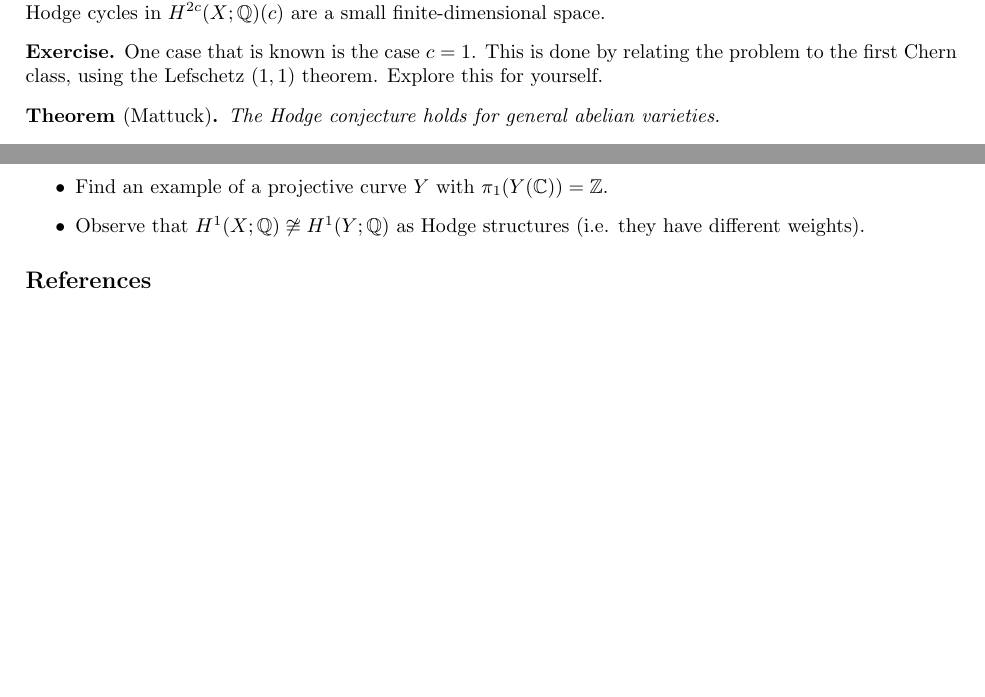
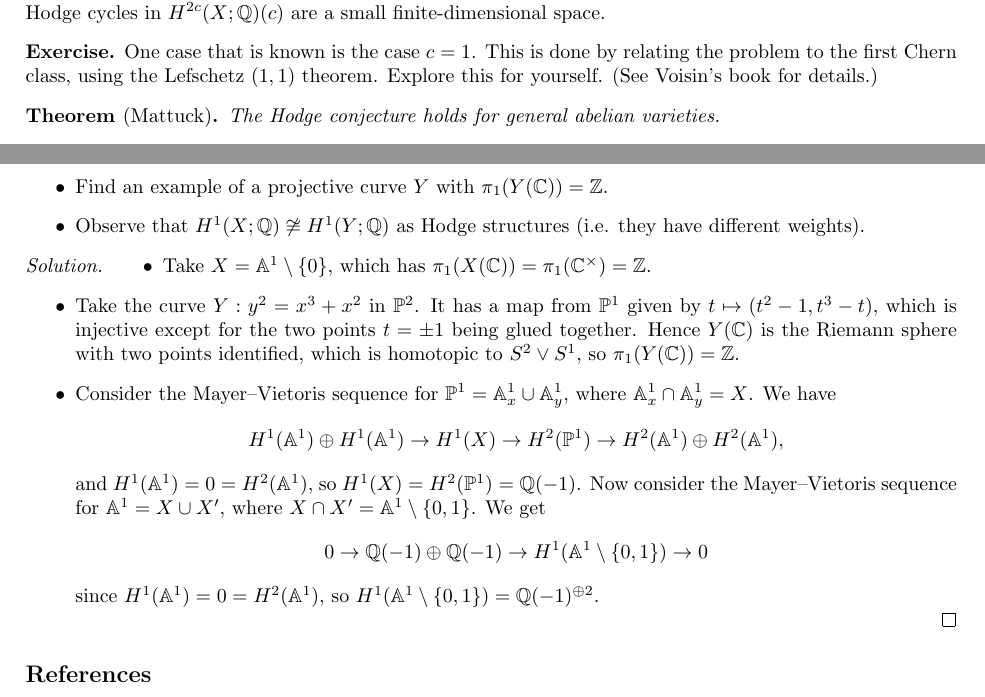
Before and after one commit to CalumCrossley/geometry-topics, a LaTeX document (geometry-topics.tex): two parts of pages 26 and 27 of 27, joined at a grey line, cut so that both start at the same text, the shorter picture padded with empty space. Compiled offline with pdfLaTeX.

Commit message:
Add solution for some of Hodge theory exercise

```diff
--- a/geometry-topics.tex
+++ b/geometry-topics.tex
@@ -2171,7 +2171,7 @@ codimension $c$ subvarieties in $X$''.)
 \begin{exercise}
     One case that is known is the case $c=1$. This is done by relating the
     problem to the first Chern class, using the Lefschetz $(1,1)$ theorem.
-    Explore this for yourself.
+    Explore this for yourself. (See Voisin's book for details.)
 \end{exercise}
 
 \begin{theorem}[Mattuck]
@@ -2284,6 +2284,36 @@ they can be expressed in terms of subvarieties or not.
     \end{itemize}
 \end{exercise}
 
+\begin{proof}[Solution]
+    \begin{itemize}
+        \item Take $X=\A^1\setminus\{0\}$, which has
+            $\pi_1(X(\C))=\pi_1(\C^\times)=\Z$.
+
+        \item Take the curve $Y:y^2=x^3+x^2$ in $\P^2$. It has a map from $\P^1$
+            given by $t\mapsto(t^2-1,t^3-t)$, which is injective except for the
+            two points $t=\pm1$ being glued together. Hence $Y(\C)$ is the
+            Riemann sphere with two points identified, which is homotopic to
+            $S^2\vee S^1$, so $\pi_1(Y(\C))=\Z$.
+
+        \item Consider the Mayer--Vietoris sequence for $\P^1=\A^1_x\cup\A^1_y$,
+            where $\A^1_x\cap\A^1_y=X$. We have
+            \begin{equation*}
+                H^1(\A^1)\oplus H^1(\A^1) \to
+                H^1(X) \to
+                H^2(\P^1) \to
+                H^2(\A^1)\oplus H^2(\A^1),
+            \end{equation*}
+            and $H^1(\A^1)=0=H^2(\A^1)$, so $H^1(X)=H^2(\P^1)=\Q(-1)$. Now
+            consider the Mayer--Vietoris sequence for
+            $\A^1=X\cup X'$, where $X\cap X'=\A^1\setminus\{0,1\}$. We get
+            \begin{equation*}
+                0 \to \Q(-1)\oplus\Q(-1) \to H^1(\A^1\setminus\{0,1\}) \to 0
+            \end{equation*}
+            since $H^1(\A^1)=0=H^2(\A^1)$, so
+            $H^1(\A^1\setminus\{0,1\})=\Q(-1)^{\oplus 2}$. % TODO
+    \end{itemize}
+\end{proof}
+
 \subsection*{References}
 
 \begin{itemize}
```
